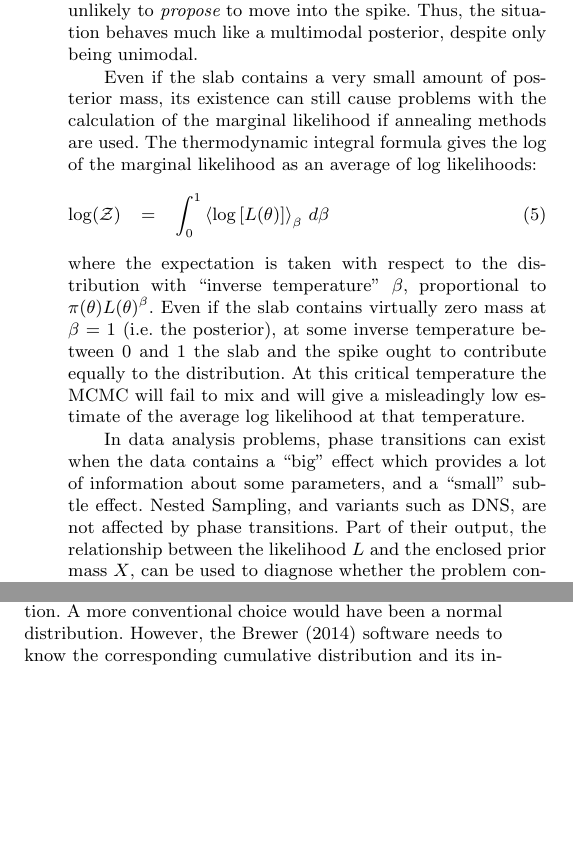
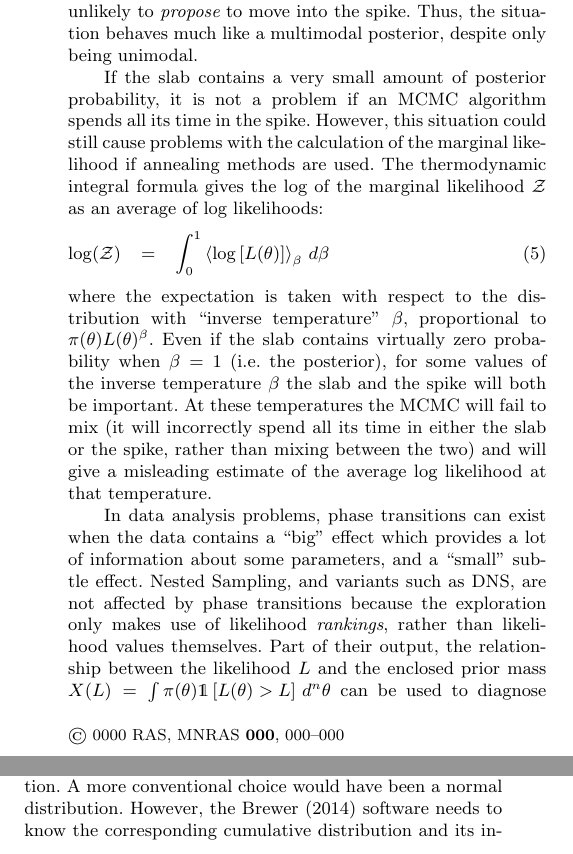
Before and after one commit to eggplantbren/Exoplanet, a LaTeX paper (Paper/ms.tex): two parts of the columns of page 3 of 8, joined at a grey line, cut so that both start at the same text, the shorter picture padded with empty space. Compiled offline with LaTeX, dvips and Ghostscript; a LaTeX package or settings file that is missing is left out.

Commit message:
More work in phase transition section

```diff
--- a/Paper/ms.tex
+++ b/Paper/ms.tex
@@ -255,25 +255,31 @@ region, because its volume is so small: it would be very unlikely to
 {\it propose} to move into the spike. Thus, the situation behaves much like
 a multimodal posterior, despite only being unimodal.
 
-Even if the slab contains a very small amount of posterior mass, its existence
-can still cause problems with the calculation of the marginal likelihood
+If the slab contains a very small amount of posterior probability, it is not
+a problem if an MCMC algorithm spends all its time in the spike. However, this
+situation could still cause problems with the calculation of the marginal likelihood
 if annealing methods are used. The thermodynamic integral formula gives
-the log of the marginal likelihood as an average of log likelihoods:
+the log of the marginal likelihood $\mathcal{Z}$ as an average of log likelihoods:
 \begin{eqnarray}
 \log(\mathcal{Z}) &=& \int_0^1 \left<\log\left[L(\theta)\right]\right>_\beta \, d\beta
 \end{eqnarray}
 where the expectation is taken with respect to the
 distribution with ``inverse temperature'' $\beta$, proportional to
-$\pi(\theta)L(\theta)^\beta$. Even if the slab contains virtually zero mass
-at $\beta=1$ (i.e. the posterior), at some inverse temperature between 0 and 1
-the slab and the spike ought to contribute equally to the distribution. At
-this critical temperature the MCMC will fail to mix and will give a misleadingly
-low estimate of the average log likelihood at that temperature.
+$\pi(\theta)L(\theta)^\beta$. Even if the slab contains virtually zero probability
+when $\beta=1$ (i.e. the posterior), for some values of the inverse temperature
+$\beta$ the slab and the spike will both be important. At
+these temperatures the MCMC will fail to mix (it will incorrectly spend all its
+time in either the slab or the spike, rather than mixing between the two)
+and will give a misleading estimate of the average log likelihood at that temperature.
 
 In data analysis problems, phase transitions can exist when the data contains
 a ``big'' effect which provides a lot of information about some parameters, and
 a ``small'' subtle effect.
 Nested Sampling, and variants such as DNS, are not affected
-by phase transitions. Part of their output, the relationship between the
-likelihood $L$ and the enclosed prior mass $X$, can be used to diagnose whether the
+by phase transitions because the exploration only makes use of likelihood
+{\it rankings}, rather than likelihood values themselves.
+Part of their output, the relationship between the
+likelihood $L$ and the enclosed prior mass
+$X(L) = \int \pi(\theta) \mathds{1}\left[L(\theta) > L\right]\, d^n\theta$
+can be used to diagnose whether the
 problem contains a phase transition. In particular, if the graph of $\log(L)$
```
Also changed, not shown: Paper/ms.tex (3 more changed lines).
